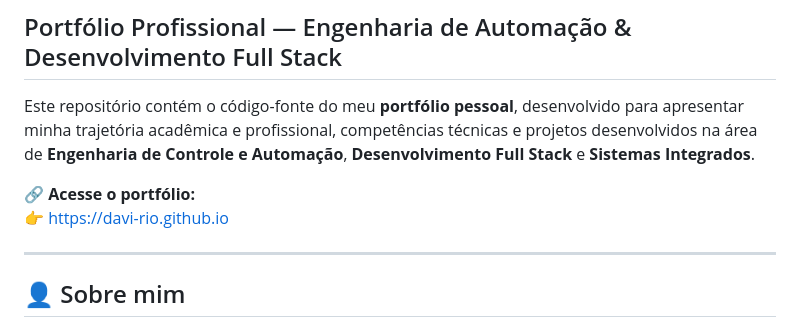
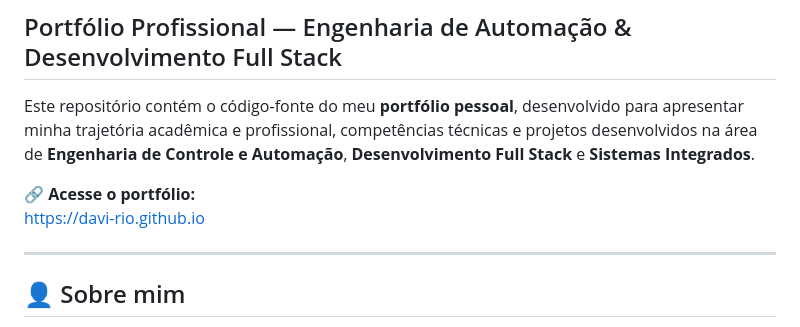
Before and after one commit to Davi-Rio/Davi_Rio.github.io, a Markdown page: README.md, the part around the change. GitHub-like rendering.

```diff
--- a/README.md
+++ b/README.md
@@ -5,7 +5,7 @@
 Este repositório contém o código-fonte do meu **portfólio pessoal**, desenvolvido para apresentar minha trajetória acadêmica e profissional, competências técnicas e projetos desenvolvidos na área de **Engenharia de Controle e Automação**, **Desenvolvimento Full Stack** e **Sistemas Integrados**.
 
 🔗 **Acesse o portfólio:**
-👉 https://davi-rio.github.io
+[https://davi-rio.github.io](https://davi-rio.github.io/Davi_Rio.github.io/)
 
 ---
 
```
